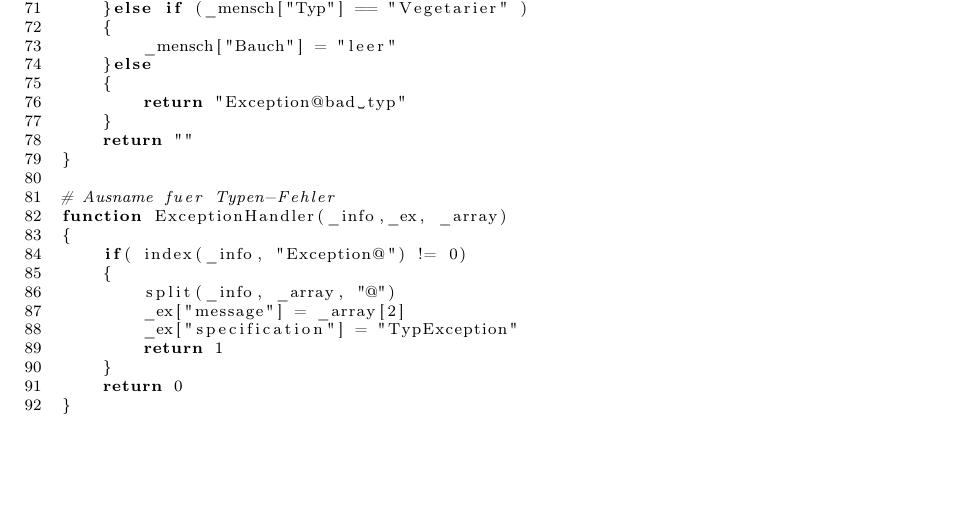
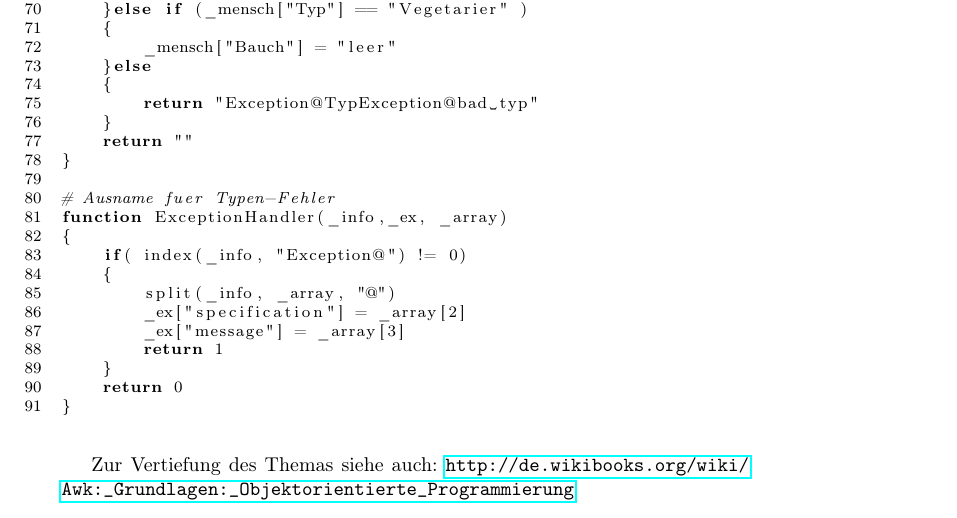
Before and after one commit to Open-Sharedroot/Open-Sharedroot-Dracut, a LaTeX document (doc/DE_de/develop_doc.tex): part of page 17 of 18, cut so that both start at the same text, the shorter picture padded with empty space. Compiled offline with pdfLaTeX.

Commit message:
bugfix in docu.

```diff
--- a/doc/DE_de/develop_doc.tex
+++ b/doc/DE_de/develop_doc.tex
@@ -618,7 +617,7 @@ function goToMcDonalds(_mensch)
         _mensch["Bauch"] = "leer"
     }else
     {
-        return "Exception@bad typ"
+        return "Exception@TypException@bad typ"
     }
     return ""
 }
@@ -629,15 +628,16 @@ function ExceptionHandler(_info,_ex, _array)
     if( index(_info, "Exception@") != 0)
     {
         split(_info, _array, "@")
-        _ex["message"] = _array[2]
-        _ex["specification"] = "TypException"
+        _ex["specification"] = _array[2]
+        _ex["message"] = _array[3]
         return 1
     }
     return 0
 }
 \end{lstlisting}
 
-
+\bigskip
+Zur Vertiefung des Themas siehe auch: \url{http://de.wikibooks.org/wiki/Awk:_Grundlagen:_Objektorientierte_Programmierung}
 
 
 \section{Quellen- und Literaturangaben}
```
Also changed, not shown: doc/DE_de/develop_doc.tex (3 more changed lines).
